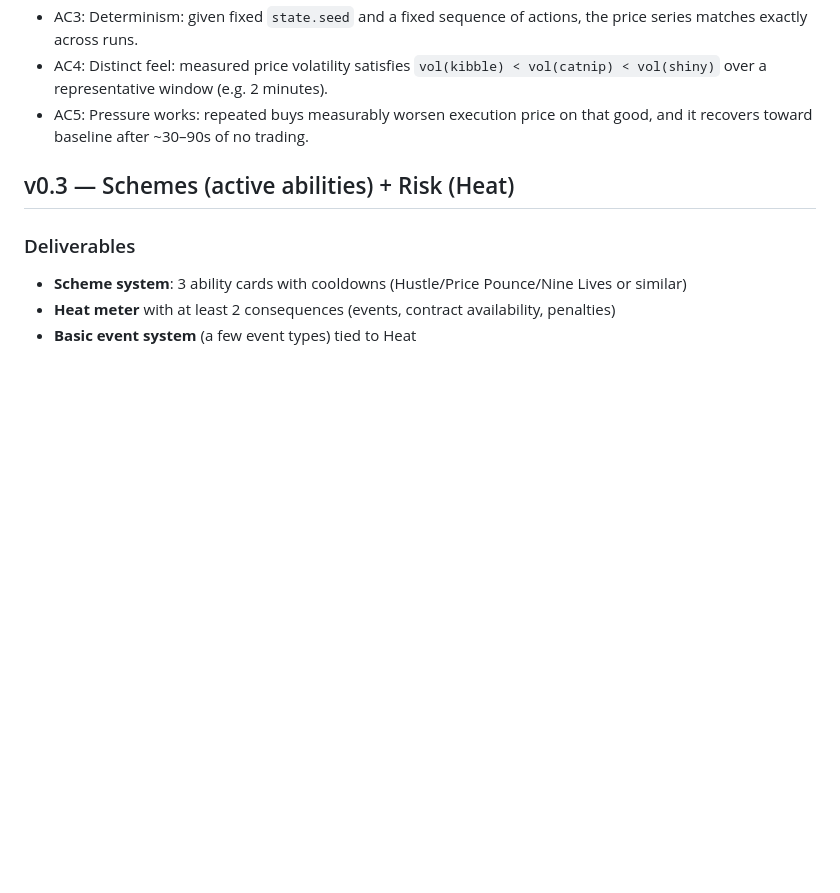
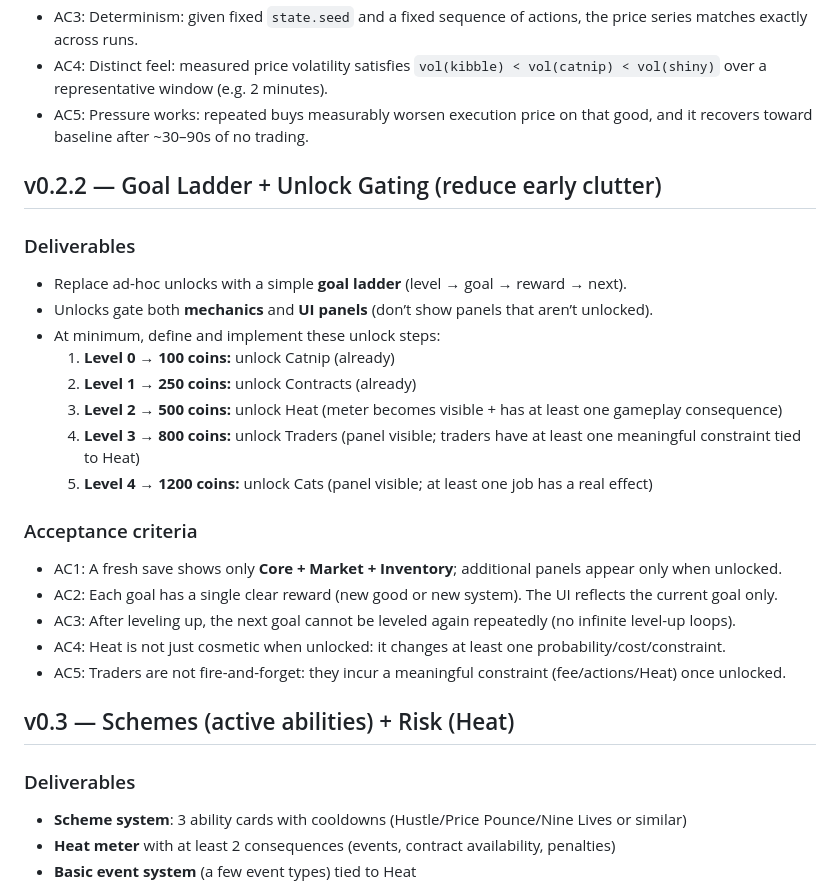
Before and after one commit to karmolty/meow-conomy, a Markdown page: MILESTONES.md, the part around the change. GitHub-like rendering; blank space fills up the shorter version.

Commit message:
Add v0.2.2 milestone for goal ladder + unlock gating

```diff
--- a/MILESTONES.md
+++ b/MILESTONES.md
@@ -47,6 +47,24 @@ These milestones are written as **deliverables with acceptance criteria** (AC).
 - AC4: Distinct feel: measured price volatility satisfies `vol(kibble) < vol(catnip) < vol(shiny)` over a representative window (e.g. 2 minutes).
 - AC5: Pressure works: repeated buys measurably worsen execution price on that good, and it recovers toward baseline after ~30–90s of no trading.
 
+## v0.2.2 — Goal Ladder + Unlock Gating (reduce early clutter)
+### Deliverables
+- Replace ad-hoc unlocks with a simple **goal ladder** (level → goal → reward → next).
+- Unlocks gate both **mechanics** and **UI panels** (don’t show panels that aren’t unlocked).
+- At minimum, define and implement these unlock steps:
+  1) **Level 0 → 100 coins:** unlock Catnip (already)
+  2) **Level 1 → 250 coins:** unlock Contracts (already)
+  3) **Level 2 → 500 coins:** unlock Heat (meter becomes visible + has at least one gameplay consequence)
+  4) **Level 3 → 800 coins:** unlock Traders (panel visible; traders have at least one meaningful constraint tied to Heat)
+  5) **Level 4 → 1200 coins:** unlock Cats (panel visible; at least one job has a real effect)
+
+### Acceptance criteria
+- AC1: A fresh save shows only **Core + Market + Inventory**; additional panels appear only when unlocked.
+- AC2: Each goal has a single clear reward (new good or new system). The UI reflects the current goal only.
+- AC3: After leveling up, the next goal cannot be leveled again repeatedly (no infinite level-up loops).
+- AC4: Heat is not just cosmetic when unlocked: it changes at least one probability/cost/constraint.
+- AC5: Traders are not fire-and-forget: they incur a meaningful constraint (fee/actions/Heat) once unlocked.
+
 ## v0.3 — Schemes (active abilities) + Risk (Heat)
 ### Deliverables
 - **Scheme system**: 3 ability cards with cooldowns (Hustle/Price Pounce/Nine Lives or similar)
```
Also changed, not shown: TODO.md (+14 -0 lines).
